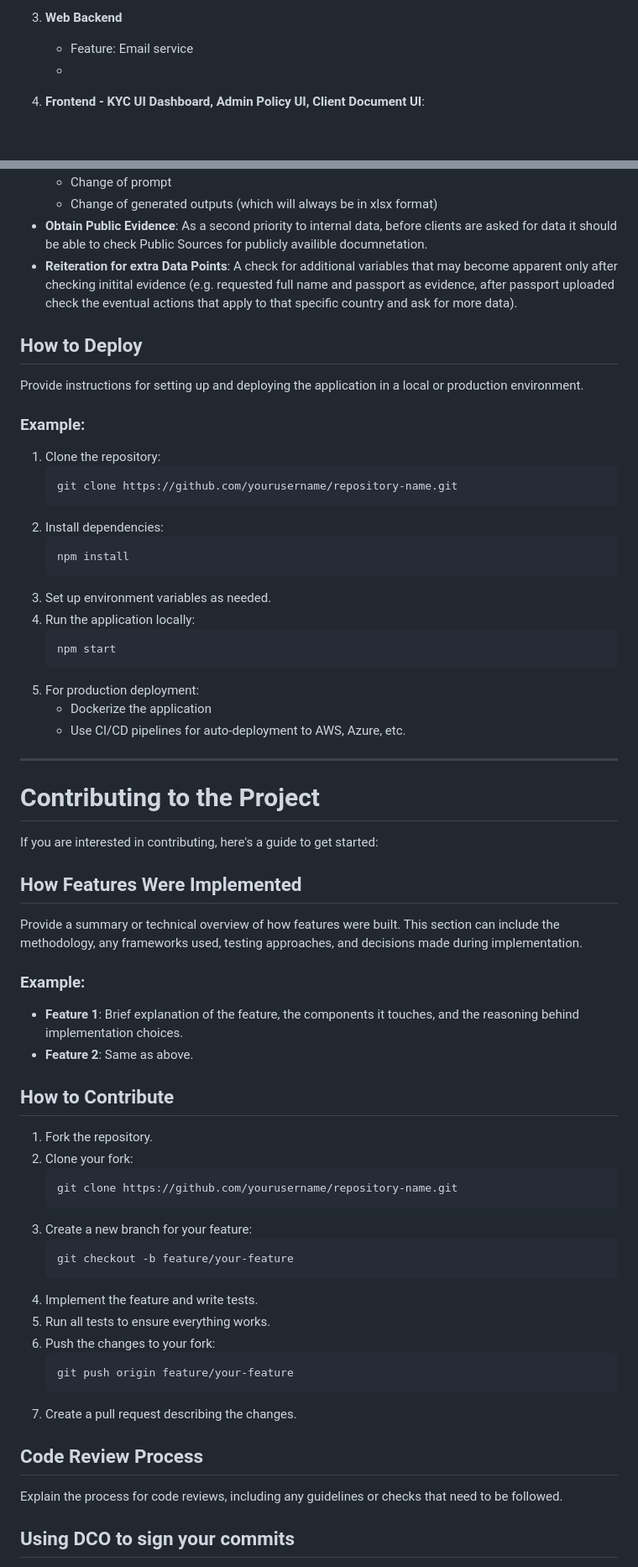
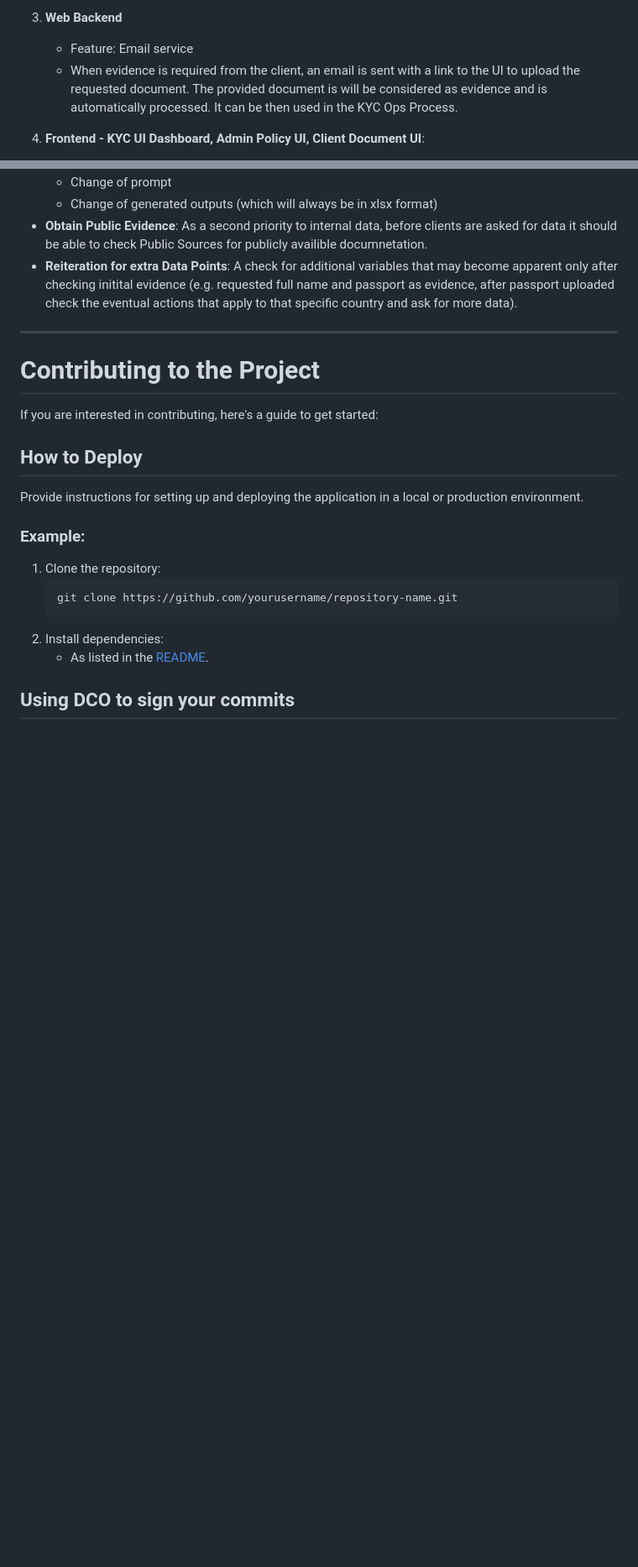
Before and after one commit to finos-labs/dtcch-2025-db, a Markdown page: TECHNICAL.md, 2 parts joined by grey strips. Shown at 84% size. GitHub-like rendering; blank space fills up the shorter version.

````diff
--- a/TECHNICAL.md
+++ b/TECHNICAL.md
@@ -131,7 +129,7 @@ The system consists of the following major components, which ahve already been i
 
 3. **Web Backend**
     -  Feature: Email service
-    -
+    - When evidence is required from the client, an email is sent with a link to the UI to upload the requested document. The provided document is will be considered as evidence and is automatically processed. It can be then used in the KYC Ops Process.
 
 4. **Frontend - KYC UI Dashboard, Admin Policy UI, Client Document UI**:
     - Handles all frontend of the KYC Operations dashboard, enabling KYC OPS to interact with the process. For instance, uploading policy documents and viewing risk assessment.
@@ -162,6 +160,14 @@ Following the successful implementation of Stage 1, we have outlined a set of ad
 - **Obtain Public Evidence**: As a second priority to internal data, before clients are asked for data it should be able to check Public Sources for publicly availible documnetation.
 - **Reiteration for extra Data Points**: A check for additional variables that may become apparent only after checking initital evidence (e.g. requested full name and passport as evidence, after passport uploaded check the eventual actions that apply to that specific country and ask for more data).
 
+
+
+---
+
+# Contributing to the Project
+
+If you are interested in contributing, here's a guide to get started:
+
 ## How to Deploy
 Provide instructions for setting up and deploying the application in a local or production environment.
 
@@ -171,52 +177,7 @@ Provide instructions for setting up and deploying the application in a local or
     git clone https://github.com/yourusername/repository-name.git
     ```
 2. Install dependencies:
-    ```bash
-    npm install
-    ```
-3. Set up environment variables as needed.
-4. Run the application locally:
-    ```bash
-    npm start
-    ```
-5. For production deployment:
-    - Dockerize the application
-    - Use CI/CD pipelines for auto-deployment to AWS, Azure, etc.
-
----
-
-# Contributing to the Project
-
-If you are interested in contributing, here's a guide to get started:
-
-## How Features Were Implemented
-Provide a summary or technical overview of how features were built. This section can include the methodology, any frameworks used, testing approaches, and decisions made during implementation.
-
-### Example:
-- **Feature 1**: Brief explanation of the feature, the components it touches, and the reasoning behind implementation choices.
-- **Feature 2**: Same as above.
-
-## How to Contribute
-1. Fork the repository.
-2. Clone your fork:
-    ```bash
-    git clone https://github.com/yourusername/repository-name.git
-    ```
-3. Create a new branch for your feature:
-    ```bash
-    git checkout -b feature/your-feature
-    ```
-4. Implement the feature and write tests.
-5. Run all tests to ensure everything works.
-6. Push the changes to your fork:
-    ```bash
-    git push origin feature/your-feature
-    ```
-7. Create a pull request describing the changes.
-
-## Code Review Process
-Explain the process for code reviews, including any guidelines or checks that need to be followed.
-
+    - As listed in the [README](./README.md#getting-started).
 
 ## Using DCO to sign your commits
 
````
Also changed, not shown: other parts of TECHNICAL.md (+1 -3 lines), README.md (+36 -3 lines), README_pytesseract.md (renamed from llm_agent_workflows/tools/README_pytesseract.md).
